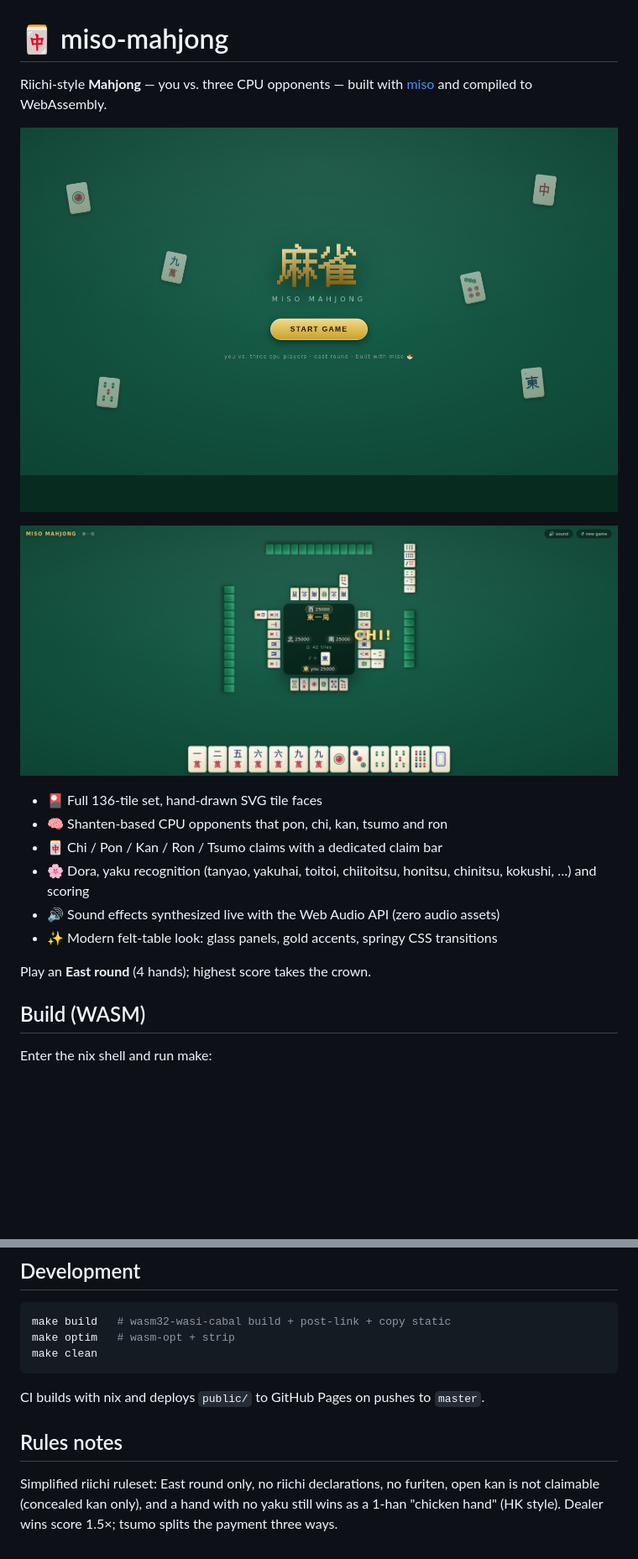
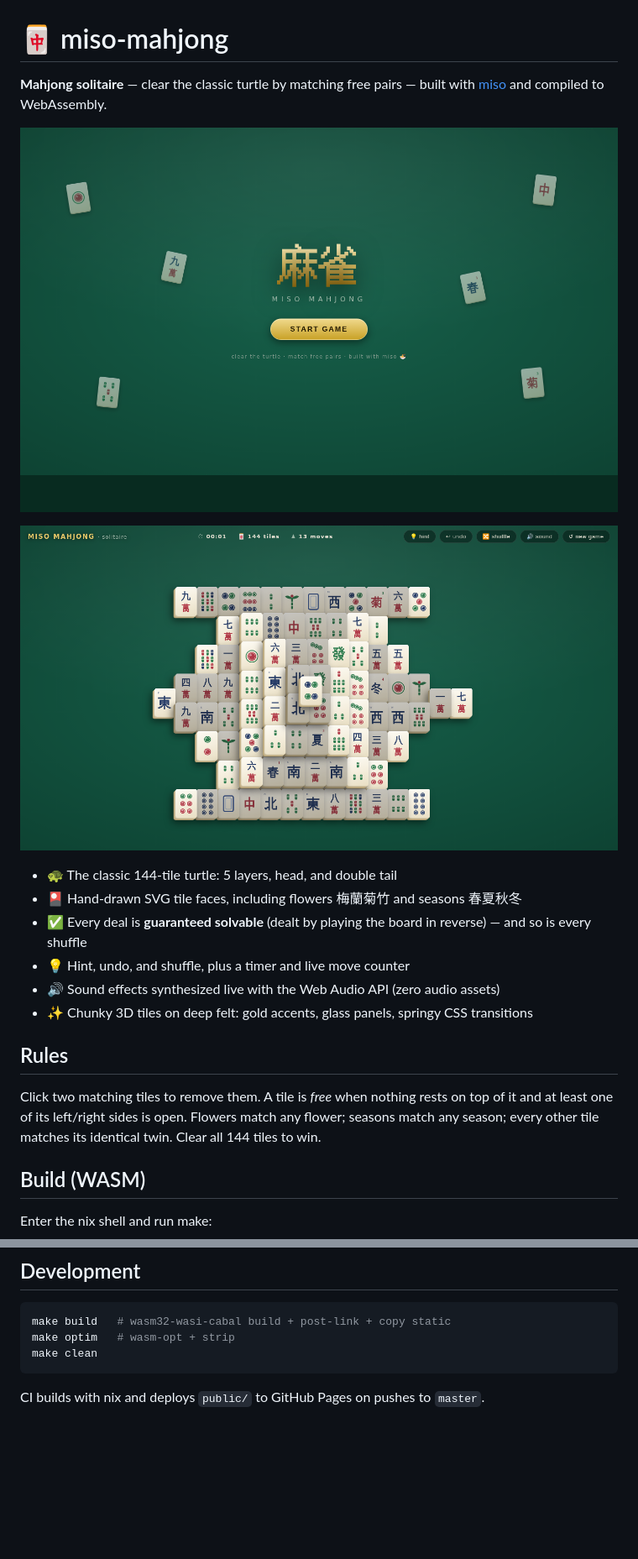
Before and after one commit to haskell-miso/mahjong, a Markdown page: README.md, 2 parts joined by grey strips. Shown: that part at 84% size. GitHub-like rendering; pictures changed too: docs/board.png (added), docs/table.png (deleted), docs/title.png; blank space fills up the shorter version.

Commit message:
Replace riichi game with mahjong solitaire (classic turtle)
The requested game was mahjong solitaire (mahjon.gg-style), not the
four-player table game. Rebuilt the core:

- 144-tile turtle layout (5 layers, head, double tail) in half-unit grid
- free-tile rule, pair matching (flowers/seasons match within group)
- deals generated by playing the board in reverse, so every deal and
  every shuffle is guaranteed solvable
- hint / undo / shuffle, timer, live move counter, stuck-detection toast
- chunky 3D tile rendering (box-shadow ridge + per-layer offset)
- new match/deny synthesized sounds

The riichi implementation remains in git history.

```diff
--- a/README.md
+++ b/README.md
@@ -1,20 +1,26 @@
 # 🀄 miso-mahjong
 
-Riichi-style **Mahjong** — you vs. three CPU opponents — built with
-[miso](https://github.com/dmjio/miso) and compiled to WebAssembly.
+**Mahjong solitaire** — clear the classic turtle by matching free pairs —
+built with [miso](https://github.com/dmjio/miso) and compiled to
+WebAssembly.
 
 ![title screen](docs/title.png)
 
-![table](docs/table.png)
+![board](docs/board.png)
 
-- 🎴 Full 136-tile set, hand-drawn SVG tile faces
-- 🧠 Shanten-based CPU opponents that pon, chi, kan, tsumo and ron
-- 🀄 Chi / Pon / Kan / Ron / Tsumo claims with a dedicated claim bar
-- 🌸 Dora, yaku recognition (tanyao, yakuhai, toitoi, chiitoitsu, honitsu, chinitsu, kokushi, …) and scoring
+- 🐢 The classic 144-tile turtle: 5 layers, head, and double tail
+- 🎴 Hand-drawn SVG tile faces, including flowers 梅蘭菊竹 and seasons 春夏秋冬
+- ✅ Every deal is **guaranteed solvable** (dealt by playing the board in reverse) — and so is every shuffle
+- 💡 Hint, undo, and shuffle, plus a timer and live move counter
 - 🔊 Sound effects synthesized live with the Web Audio API (zero audio assets)
-- ✨ Modern felt-table look: glass panels, gold accents, springy CSS transitions
+- ✨ Chunky 3D tiles on deep felt: gold accents, glass panels, springy CSS transitions
 
-Play an **East round** (4 hands); highest score takes the crown.
+## Rules
+
+Click two matching tiles to remove them. A tile is *free* when nothing
+rests on top of it and at least one of its left/right sides is open.
+Flowers match any flower; seasons match any season; every other tile
+matches its identical twin. Clear all 144 tiles to win.
 
 ## Build (WASM)
 
@@ -35,10 +41,3 @@ make clean
 
 CI builds with nix and deploys `public/` to GitHub Pages on pushes to
 `master`.
-
-## Rules notes
-
-Simplified riichi ruleset: East round only, no riichi declarations, no
-furiten, open kan is not claimable (concealed kan only), and a hand with
-no yaku still wins as a 1-han "chicken hand" (HK style). Dealer wins
-score 1.5×; tsumo splits the payment three ways.
```
Also changed, not shown: 8 other files.
